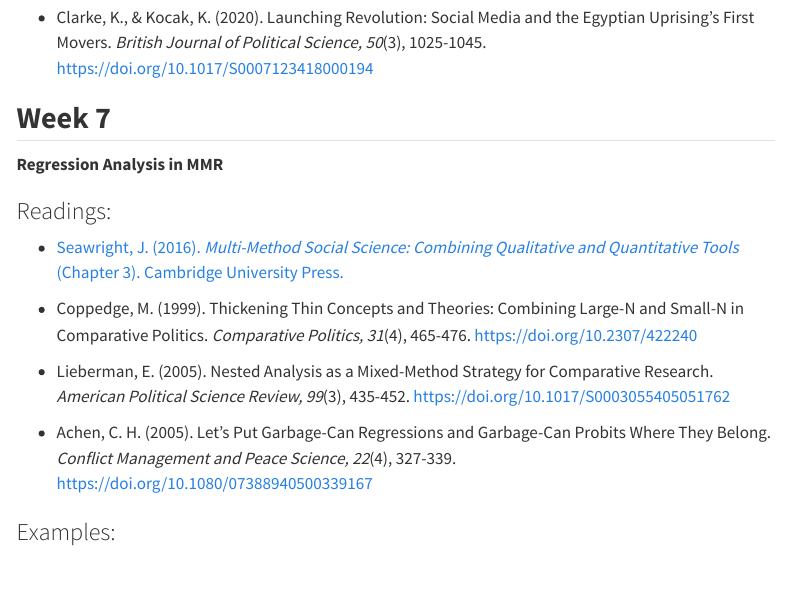
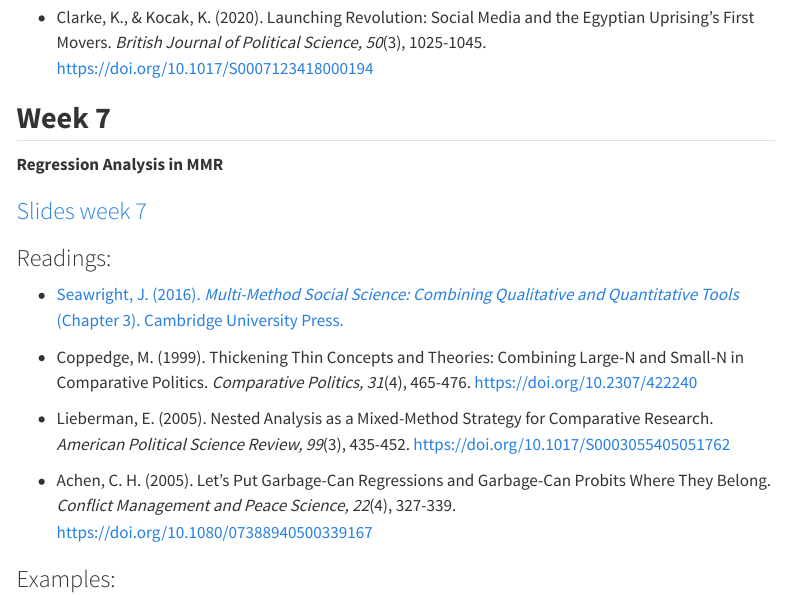
Before and after one commit to francescovisconti/mmr2025, a Quarto document (index.qmd): the page in a window 1100 px wide, from 5070 px down. Rendered offline with R 4.5, knitr and Pandoc in place of Quarto, with nearby package versions; menus at the side of the page are left out.

Commit message:
Slides week 7

```diff
--- a/index.qmd
+++ b/index.qmd
@@ -180,6 +180,8 @@ Lectures followed by open discussions with students. Students will be engaged in
 
 **Regression Analysis in MMR**
 
+### [Slides week 7](https://luiss-my.sharepoint.com/:b:/g/personal/fvisconti_luiss_it/Eb68Yqgq8vpGoHFRwDnqkmIBChvtajS-6Ilv5zdQesG1KA?e=dCCWFx)
+
 ### Readings:
 
 -   [Seawright, J. (2016). *Multi-Method Social Science: Combining Qualitative and Quantitative Tools* (Chapter 3). Cambridge University Press.](https://go.exlibris.link/m47rfDcZ)
```
Also changed, not shown: docs/search.json, 1 other file.
